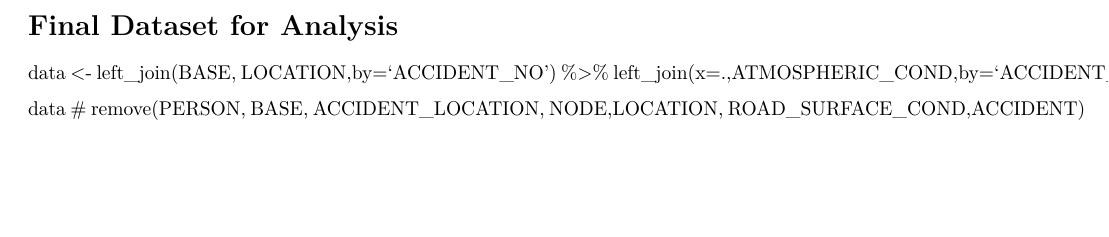
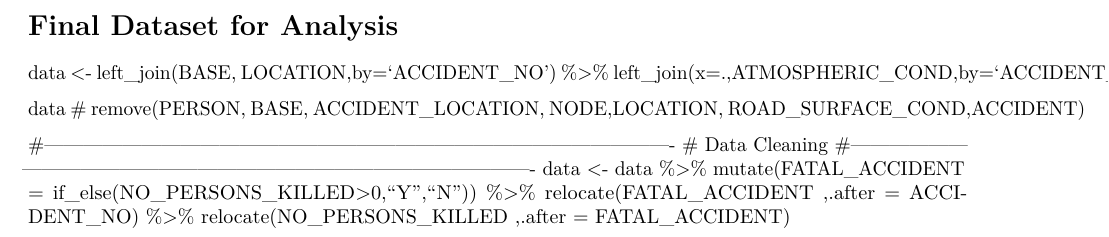
Before and after one commit to ndleah/road-fatalities-prediction, an R Markdown document (Part A - proposal/appendix.Rmd): part of page 4 of 4, cut so that both start at the same text, the shorter picture padded with empty space. Rendered offline with R 4.5, knitr and Pandoc, then LaTeX, with nearby package versions.

Commit message:
Update appendix.Rmd

```diff
--- a/Part A - proposal/appendix.Rmd
+++ b/Part A - proposal/appendix.Rmd
@@ -81,3 +81,12 @@ data <- left_join(BASE, LOCATION,by='ACCIDENT_NO') %>%
 
 data
 # remove(PERSON, BASE, ACCIDENT_LOCATION, NODE,LOCATION, ROAD_SURFACE_COND,ACCIDENT)
+
+
+#-------------------------------------------------------------------------------------------------
+# Data Cleaning
+#-------------------------------------------------------------------------------------------------
+data <- data %>%
+  mutate(FATAL_ACCIDENT = if_else(NO_PERSONS_KILLED>0,"Y","N")) %>%
+  relocate(FATAL_ACCIDENT ,.after = ACCIDENT_NO)  %>%
+  relocate(NO_PERSONS_KILLED ,.after = FATAL_ACCIDENT)
```
